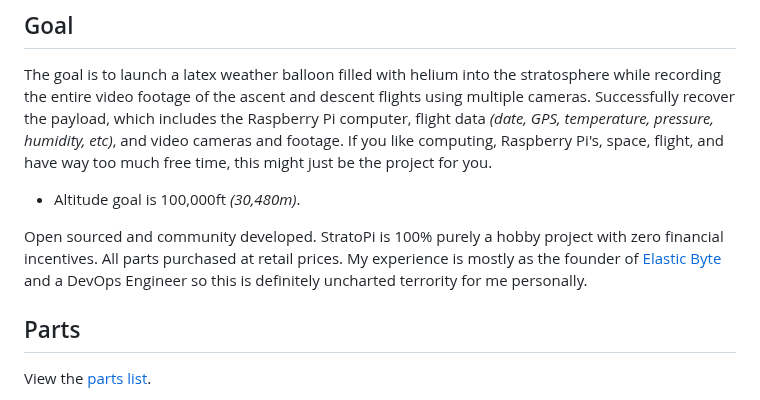
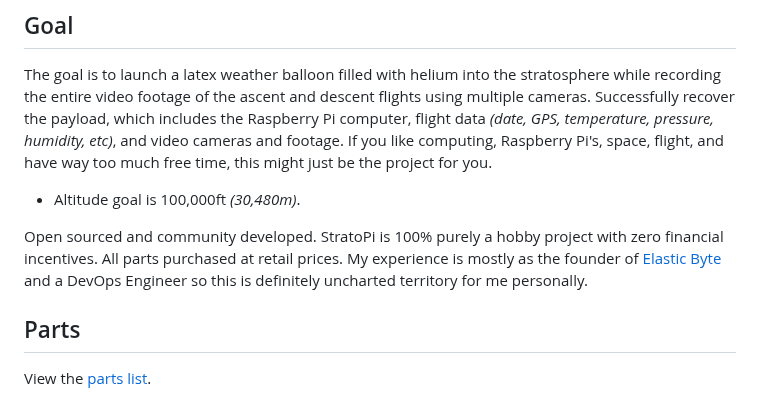
Before and after one commit to stratopi-org/stratopi, a Markdown page: README.md, the part around the change. Drawn GitHub-style.

Commit message:
spelling in README

```diff
--- a/README.md
+++ b/README.md
@@ -6,7 +6,7 @@ The goal is to launch a latex weather balloon filled with helium into the strato
 
 - Altitude goal is 100,000ft _(30,480m)_.
 
-Open sourced and community developed. StratoPi is 100% purely a hobby project with zero financial incentives. All parts purchased at retail prices. My experience is mostly as the founder of [Elastic Byte](https://elasticbyte.net) and a DevOps Engineer so this is definitely uncharted terrority for me personally.
+Open sourced and community developed. StratoPi is 100% purely a hobby project with zero financial incentives. All parts purchased at retail prices. My experience is mostly as the founder of [Elastic Byte](https://elasticbyte.net) and a DevOps Engineer so this is definitely uncharted territory for me personally.
 
 ## Parts
 
```
